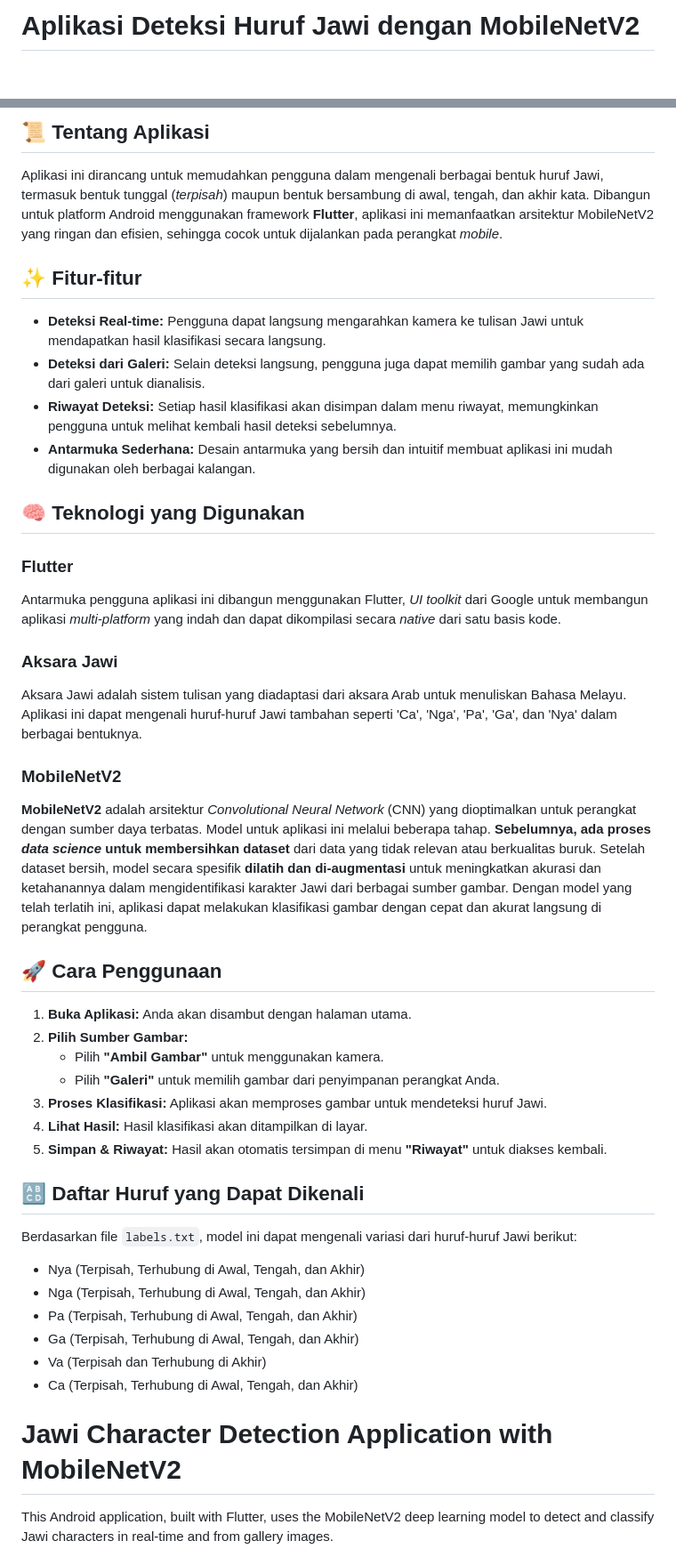
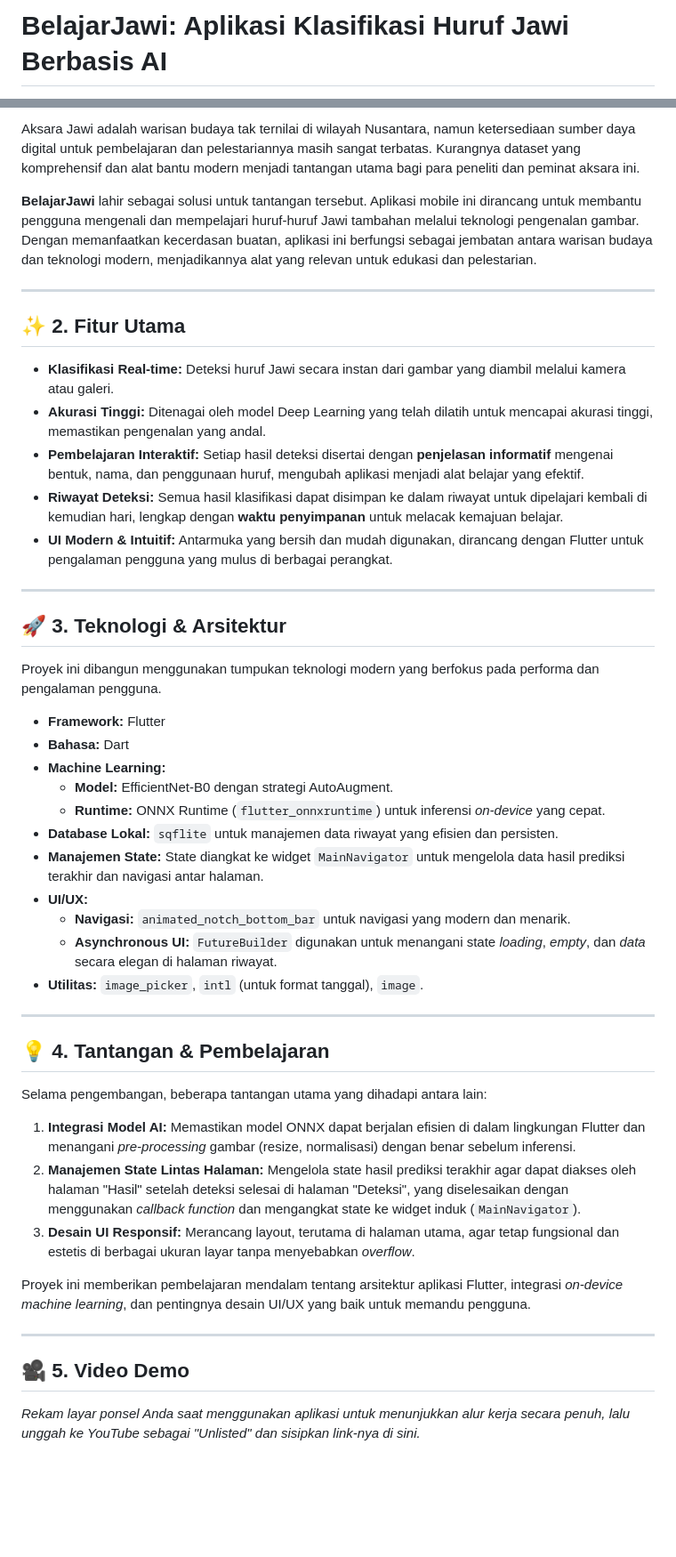
Before and after one commit to HafizRinaldi/Belajar_Jawi_v1, a Markdown page: README.md, 2 parts joined by grey strips. Shown: that part at 89% size. GitHub-like rendering; blank space fills up the shorter version.

```diff
--- a/README.md
+++ b/README.md
@@ -1,2 +1,2 @@
-# Aplikasi Deteksi Huruf Jawi dengan MobileNetV2
+# BelajarJawi: Aplikasi Klasifikasi Huruf Jawi Berbasis AI
 
@@ -6,49 +6,50 @@ Aplikasi Android yang dibuat dengan Flutter ini menggunakan model *deep learning
 
-## 📜 Tentang Aplikasi
+Aksara Jawi adalah warisan budaya tak ternilai di wilayah Nusantara, namun ketersediaan sumber daya digital untuk pembelajaran dan pelestariannya masih sangat terbatas. Kurangnya dataset yang komprehensif dan alat bantu modern menjadi tantangan utama bagi para peneliti dan peminat aksara ini.
 
-Aplikasi ini dirancang untuk memudahkan pengguna dalam mengenali berbagai bentuk huruf Jawi, termasuk bentuk tunggal (*terpisah*) maupun bentuk bersambung di awal, tengah, dan akhir kata. Dibangun untuk platform Android menggunakan framework **Flutter**, aplikasi ini memanfaatkan arsitektur MobileNetV2 yang ringan dan efisien, sehingga cocok untuk dijalankan pada perangkat *mobile*.
+**BelajarJawi** lahir sebagai solusi untuk tantangan tersebut. Aplikasi mobile ini dirancang untuk membantu pengguna mengenali dan mempelajari huruf-huruf Jawi tambahan melalui teknologi pengenalan gambar. Dengan memanfaatkan kecerdasan buatan, aplikasi ini berfungsi sebagai jembatan antara warisan budaya dan teknologi modern, menjadikannya alat yang relevan untuk edukasi dan pelestarian.
 
-## ✨ Fitur-fitur
+---
 
-- **Deteksi Real-time:** Pengguna dapat langsung mengarahkan kamera ke tulisan Jawi untuk mendapatkan hasil klasifikasi secara langsung.
-- **Deteksi dari Galeri:** Selain deteksi langsung, pengguna juga dapat memilih gambar yang sudah ada dari galeri untuk dianalisis.
-- **Riwayat Deteksi:** Setiap hasil klasifikasi akan disimpan dalam menu riwayat, memungkinkan pengguna untuk melihat kembali hasil deteksi sebelumnya.
-- **Antarmuka Sederhana:** Desain antarmuka yang bersih dan intuitif membuat aplikasi ini mudah digunakan oleh berbagai kalangan.
+## ✨ 2. Fitur Utama
 
-## 🧠 Teknologi yang Digunakan
+-   **Klasifikasi Real-time:** Deteksi huruf Jawi secara instan dari gambar yang diambil melalui kamera atau galeri.
+-   **Akurasi Tinggi:** Ditenagai oleh model Deep Learning yang telah dilatih untuk mencapai akurasi tinggi, memastikan pengenalan yang andal.
+-   **Pembelajaran Interaktif:** Setiap hasil deteksi disertai dengan **penjelasan informatif** mengenai bentuk, nama, dan penggunaan huruf, mengubah aplikasi menjadi alat belajar yang efektif.
+-   **Riwayat Deteksi:** Semua hasil klasifikasi dapat disimpan ke dalam riwayat untuk dipelajari kembali di kemudian hari, lengkap dengan **waktu penyimpanan** untuk melacak kemajuan belajar.
+-   **UI Modern & Intuitif:** Antarmuka yang bersih dan mudah digunakan, dirancang dengan Flutter untuk pengalaman pengguna yang mulus di berbagai perangkat.
 
-### Flutter
-Antarmuka pengguna aplikasi ini dibangun menggunakan Flutter, *UI toolkit* dari Google untuk membangun aplikasi *multi-platform* yang indah dan dapat dikompilasi secara *native* dari satu basis kode.
+---
 
-### Aksara Jawi
-Aksara Jawi adalah sistem tulisan yang diadaptasi dari aksara Arab untuk menuliskan Bahasa Melayu. Aplikasi ini dapat mengenali huruf-huruf Jawi tambahan seperti 'Ca', 'Nga', 'Pa', 'Ga', dan 'Nya' dalam berbagai bentuknya.
+## 🚀 3. Teknologi & Arsitektur
 
-### MobileNetV2
-**MobileNetV2** adalah arsitektur *Convolutional Neural Network* (CNN) yang dioptimalkan untuk perangkat dengan sumber daya terbatas. Model untuk aplikasi ini melalui beberapa tahap. **Sebelumnya, ada proses *data science* untuk membersihkan dataset** dari data yang tidak relevan atau berkualitas buruk. Setelah dataset bersih, model secara spesifik **dilatih dan di-augmentasi** untuk meningkatkan akurasi dan ketahanannya dalam mengidentifikasi karakter Jawi dari berbagai sumber gambar. Dengan model yang telah terlatih ini, aplikasi dapat melakukan klasifikasi gambar dengan cepat dan akurat langsung di perangkat pengguna.
+Proyek ini dibangun menggunakan tumpukan teknologi modern yang berfokus pada performa dan pengalaman pengguna.
 
-## 🚀 Cara Penggunaan
+-   **Framework:** Flutter
+-   **Bahasa:** Dart
+-   **Machine Learning:**
+    -   **Model:** EfficientNet-B0 dengan strategi AutoAugment.
+    -   **Runtime:** ONNX Runtime (`flutter_onnxruntime`) untuk inferensi *on-device* yang cepat.
+-   **Database Lokal:** `sqflite` untuk manajemen data riwayat yang efisien dan persisten.
+-   **Manajemen State:** State diangkat ke widget `MainNavigator` untuk mengelola data hasil prediksi terakhir dan navigasi antar halaman.
+-   **UI/UX:**
+    -   **Navigasi:** `animated_notch_bottom_bar` untuk navigasi yang modern dan menarik.
+    -   **Asynchronous UI:** `FutureBuilder` digunakan untuk menangani state *loading*, *empty*, dan *data* secara elegan di halaman riwayat.
+-   **Utilitas:** `image_picker`, `intl` (untuk format tanggal), `image`.
 
-1.  **Buka Aplikasi:** Anda akan disambut dengan halaman utama.
-2.  **Pilih Sumber Gambar:**
-    * Pilih **"Ambil Gambar"** untuk menggunakan kamera.
-    * Pilih **"Galeri"** untuk memilih gambar dari penyimpanan perangkat Anda.
-3.  **Proses Klasifikasi:** Aplikasi akan memproses gambar untuk mendeteksi huruf Jawi.
-4.  **Lihat Hasil:** Hasil klasifikasi akan ditampilkan di layar.
-5.  **Simpan & Riwayat:** Hasil akan otomatis tersimpan di menu **"Riwayat"** untuk diakses kembali.
+---
 
-## 🔠 Daftar Huruf yang Dapat Dikenali
+## 💡 4. Tantangan & Pembelajaran
 
-Berdasarkan file `labels.txt`, model ini dapat mengenali variasi dari huruf-huruf Jawi berikut:
+Selama pengembangan, beberapa tantangan utama yang dihadapi antara lain:
+1.  **Integrasi Model AI:** Memastikan model ONNX dapat berjalan efisien di dalam lingkungan Flutter dan menangani *pre-processing* gambar (resize, normalisasi) dengan benar sebelum inferensi.
+2.  **Manajemen State Lintas Halaman:** Mengelola state hasil prediksi terakhir agar dapat diakses oleh halaman "Hasil" setelah deteksi selesai di halaman "Deteksi", yang diselesaikan dengan menggunakan *callback function* dan mengangkat state ke widget induk (`MainNavigator`).
+3.  **Desain UI Responsif:** Merancang layout, terutama di halaman utama, agar tetap fungsional dan estetis di berbagai ukuran layar tanpa menyebabkan *overflow*.
 
--   Nya (Terpisah, Terhubung di Awal, Tengah, dan Akhir)
--   Nga (Terpisah, Terhubung di Awal, Tengah, dan Akhir)
--   Pa (Terpisah, Terhubung di Awal, Tengah, dan Akhir)
--   Ga (Terpisah, Terhubung di Awal, Tengah, dan Akhir)
--   Va (Terpisah dan Terhubung di Akhir)
--   Ca (Terpisah, Terhubung di Awal, Tengah, dan Akhir)
+Proyek ini memberikan pembelajaran mendalam tentang arsitektur aplikasi Flutter, integrasi *on-device machine learning*, dan pentingnya desain UI/UX yang baik untuk memandu pengguna.
 
+---
 
-# Jawi Character Detection Application with MobileNetV2
+## 🎥 5. Video Demo
 
-This Android application, built with Flutter, uses the MobileNetV2 deep learning model to detect and classify Jawi characters in real-time and from gallery images.
+*Rekam layar ponsel Anda saat menggunakan aplikasi untuk menunjukkan alur kerja secara penuh, lalu unggah ke YouTube sebagai "Unlisted" dan sisipkan link-nya di sini.*
 
```
Also changed, not shown: other parts of README.md (+18 -37 lines).
